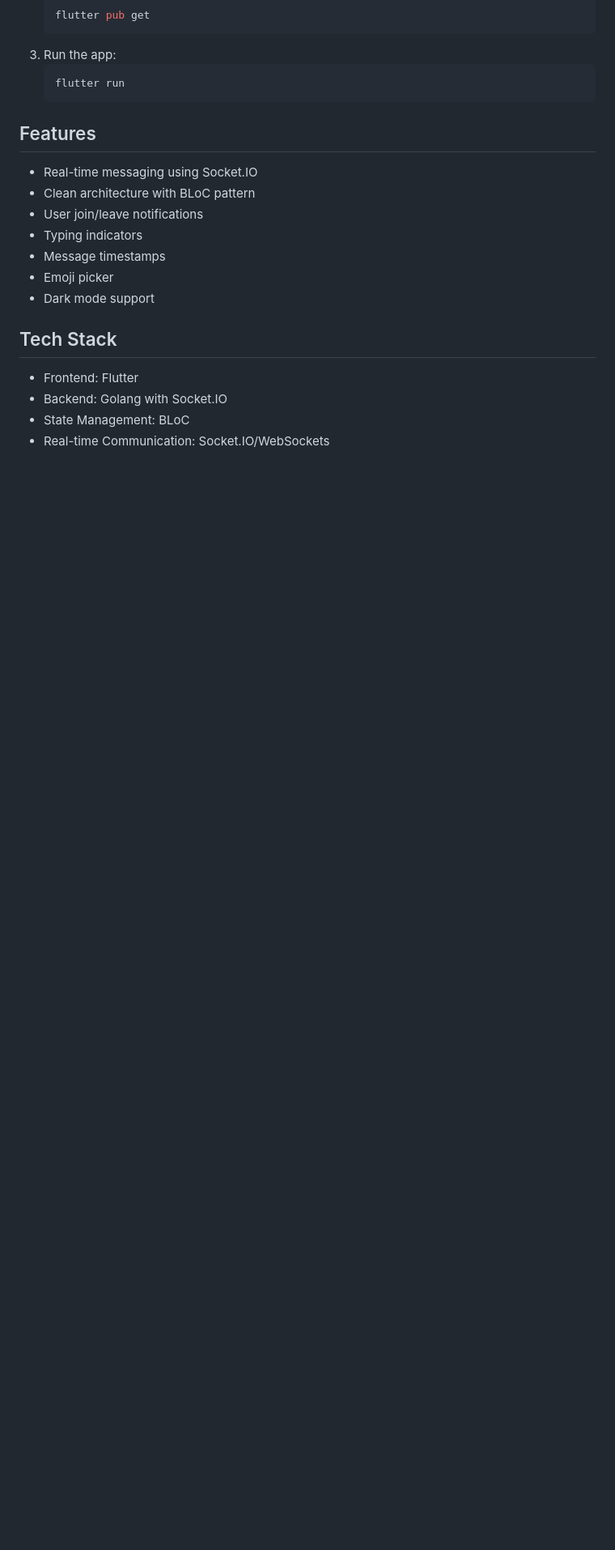
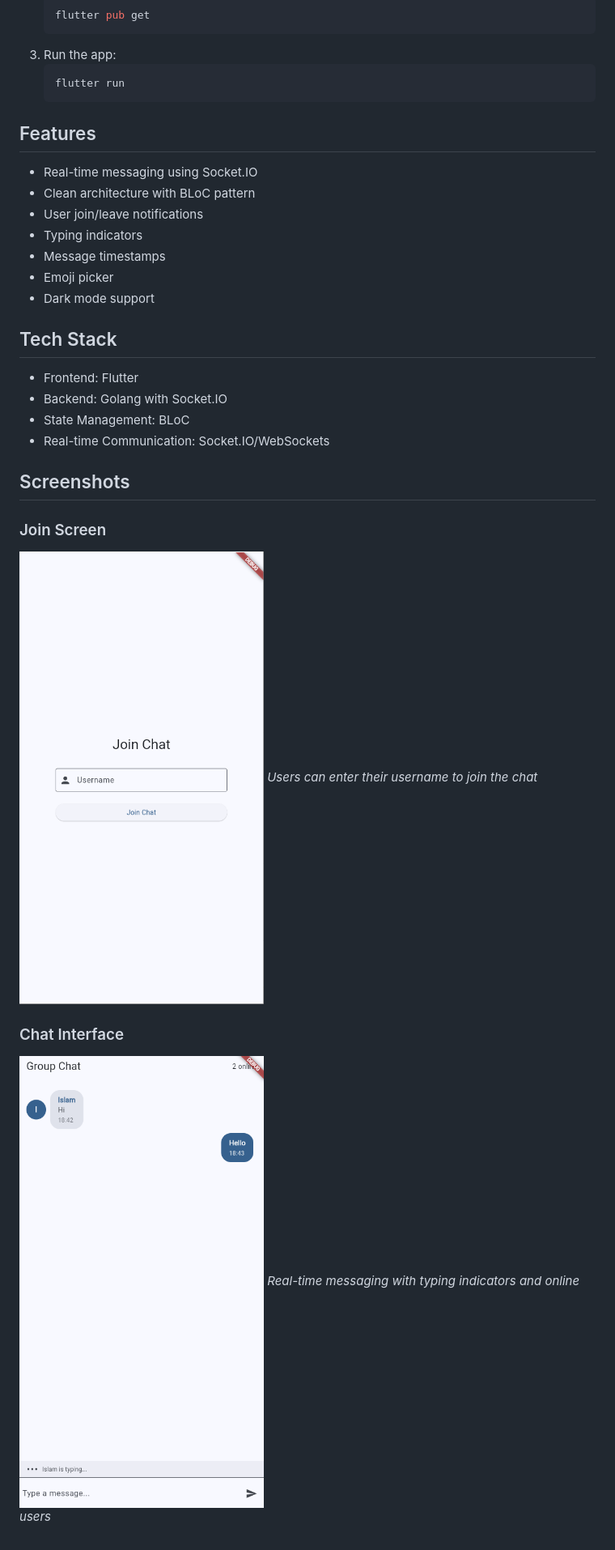
Before and after one commit to riad804/chat_group_app, a Markdown page: README.md, the part around the change. Shown: that part at 81% size. Rendered like a GitHub page; pictures changed too: screenshots/chat_screen.png (added), screenshots/join_screen.png (added); blank space fills up the shorter version.

Commit message:
addeed screenshots and update readme

```diff
--- a/README.md
+++ b/README.md
@@ -63,3 +63,13 @@ chat_group_app/
 - Backend: Golang with Socket.IO
 - State Management: BLoC
 - Real-time Communication: Socket.IO/WebSockets
+
+## Screenshots
+
+### Join Screen
+![Join Screen](screenshots/join_screen.png)
+*Users can enter their username to join the chat*
+
+### Chat Interface
+![Chat Interface](screenshots/chat_screen.png)
+*Real-time messaging with typing indicators and online users*
```
